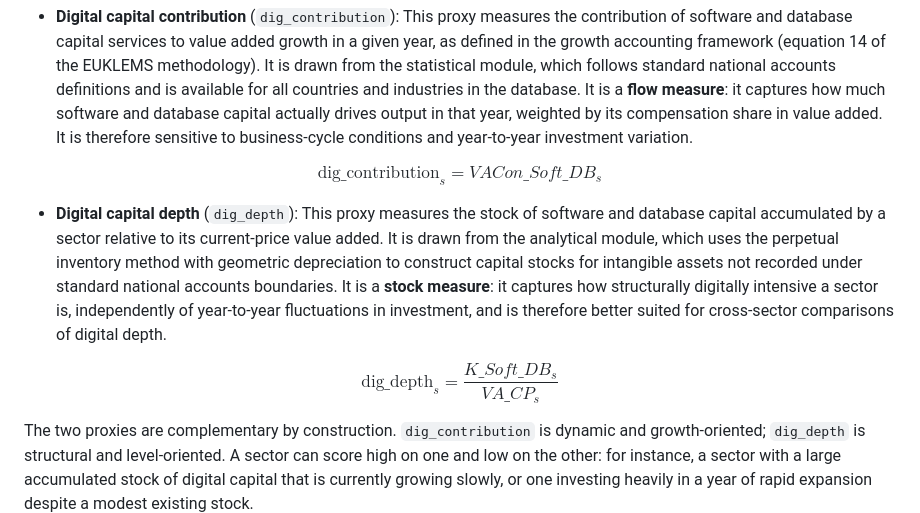
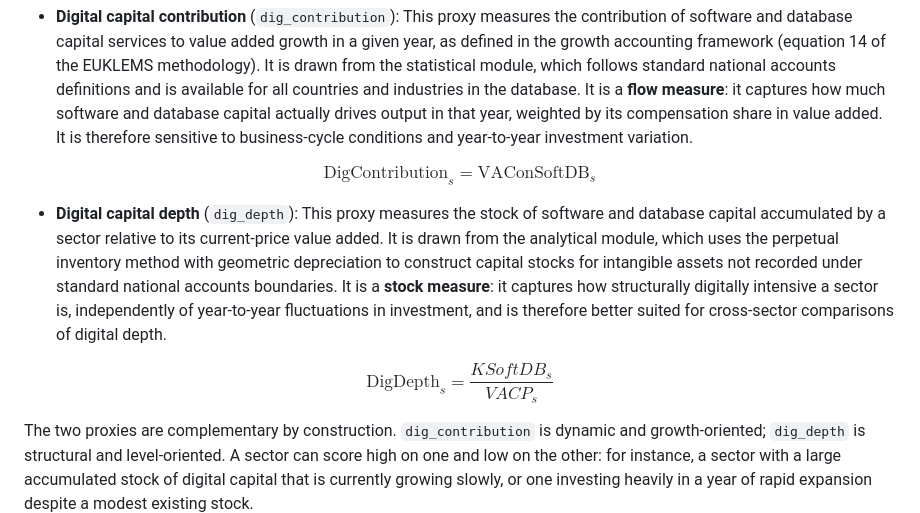
Before and after one commit to mtorella/Internet-and-Network-Economics, a Markdown page: README.md, the part around the change. GitHub-like rendering.

Commit message:
Fix mathematical notation for digital capital metrics
Updated mathematical notation for digital capital proxies in the README.

```diff
--- a/README.md
+++ b/README.md
@@ -33,11 +33,11 @@ Digitalisation is measured using two distinct proxies, each drawn from a differe
 
 - **Digital capital contribution** (`dig_contribution`): This proxy measures the contribution of software and database capital services to value added growth in a given year, as defined in the growth accounting framework (equation 14 of the EUKLEMS methodology). It is drawn from the statistical module, which follows standard national accounts definitions and is available for all countries and industries in the database. It is a **flow measure**: it captures how much software and database capital actually drives output in that year, weighted by its compensation share in value added. It is therefore sensitive to business-cycle conditions and year-to-year investment variation.
 
-$$\text{dig\_contribution}_{s} = VACon\_Soft\_DB_{s}$$
+$$\text{DigContribution}_{s} = \text{VAConSoftDB}_{s}$$
 
 - **Digital capital depth** (`dig_depth`): This proxy measures the stock of software and database capital accumulated by a sector relative to its current-price value added. It is drawn from the analytical module, which uses the perpetual inventory method with geometric depreciation to construct capital stocks for intangible assets not recorded under standard national accounts boundaries. It is a **stock measure**: it captures how structurally digitally intensive a sector is, independently of year-to-year fluctuations in investment, and is therefore better suited for cross-sector comparisons of digital depth.
 
-$$\text{dig\_depth}_s = \frac{K\_Soft\_DB_{s}}{VA\_CP_{s}}$$
+$$\text{DigDepth}_s = \frac{KSoftDB_{s}}{VACP_{s}}$$
 
 The two proxies are complementary by construction. `dig_contribution` is dynamic and growth-oriented; `dig_depth` is structural and level-oriented. A sector can score high on one and low on the other: for instance, a sector with a large accumulated stock of digital capital that is currently growing slowly, or one investing heavily in a year of rapid expansion despite a modest existing stock.
 
```
